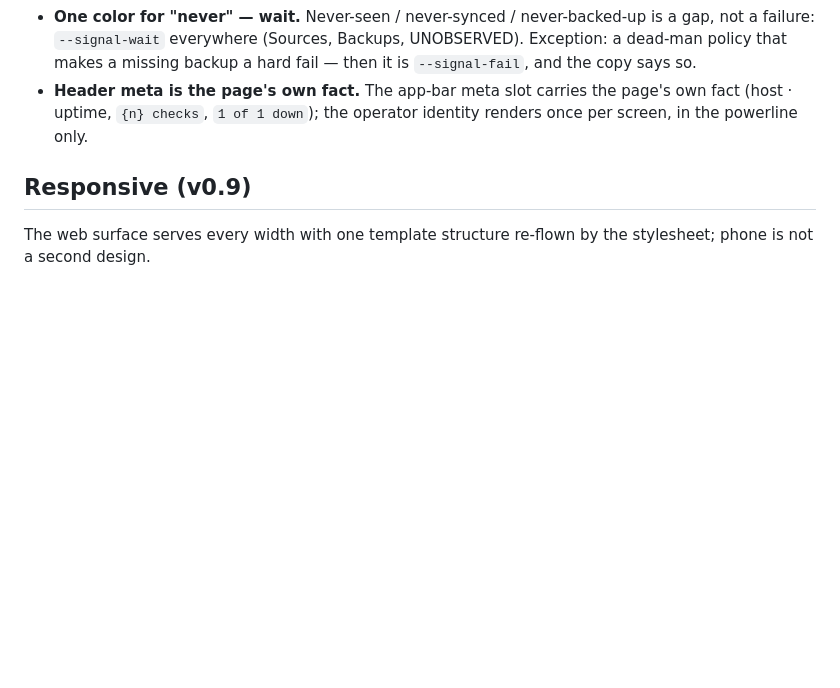
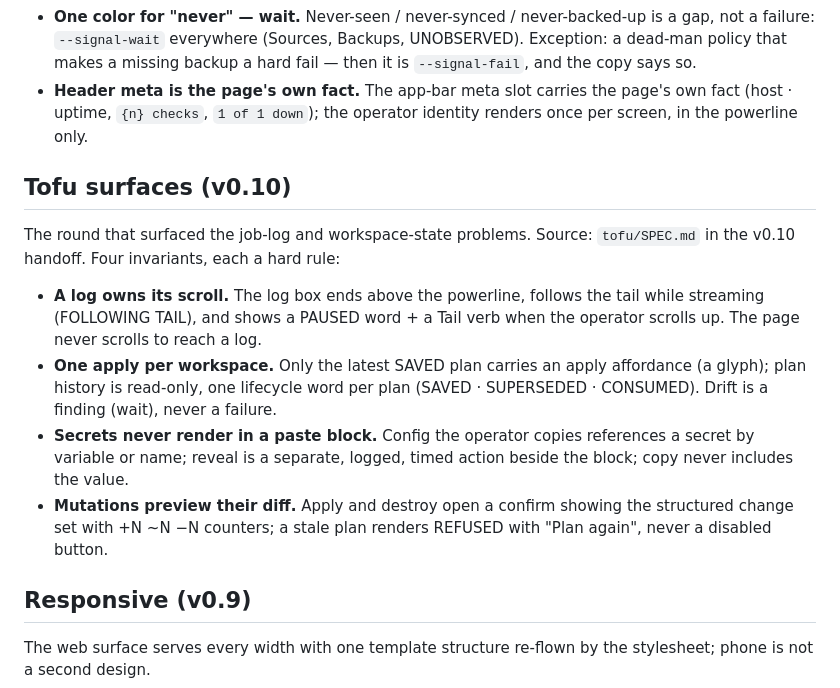
Before and after one commit to agync/exocomp, a Markdown page: docs/design/INVARIANTS.md, the part around the change. Drawn GitHub-style; blank space fills up the shorter version.

Commit message:
docs: job log scroll and tofu surface invariants

```diff
--- a/docs/design/INVARIANTS.md
+++ b/docs/design/INVARIANTS.md
@@ -97,6 +97,24 @@ disagree, the code wins and the correction lands in `docs/log.md`.
   own fact (host · uptime, `{n} checks`, `1 of 1 down`); the operator identity
   renders once per screen, in the powerline only.
 
+## Tofu surfaces (v0.10)
+
+The round that surfaced the job-log and workspace-state problems. Source:
+`tofu/SPEC.md` in the v0.10 handoff. Four invariants, each a hard rule:
+
+- **A log owns its scroll.** The log box ends above the powerline, follows the
+  tail while streaming (FOLLOWING TAIL), and shows a PAUSED word + a Tail verb
+  when the operator scrolls up. The page never scrolls to reach a log.
+- **One apply per workspace.** Only the latest SAVED plan carries an apply
+  affordance (a glyph); plan history is read-only, one lifecycle word per plan
+  (SAVED · SUPERSEDED · CONSUMED). Drift is a finding (wait), never a failure.
+- **Secrets never render in a paste block.** Config the operator copies
+  references a secret by variable or name; reveal is a separate, logged, timed
+  action beside the block; copy never includes the value.
+- **Mutations preview their diff.** Apply and destroy open a confirm showing the
+  structured change set with +N ~N −N counters; a stale plan renders REFUSED
+  with "Plan again", never a disabled button.
+
 ## Responsive (v0.9)
 
 The web surface serves every width with one template structure re-flown by the
```
Also changed, not shown: docs/operations/CHANGELOG.md (+17 -0 lines).
